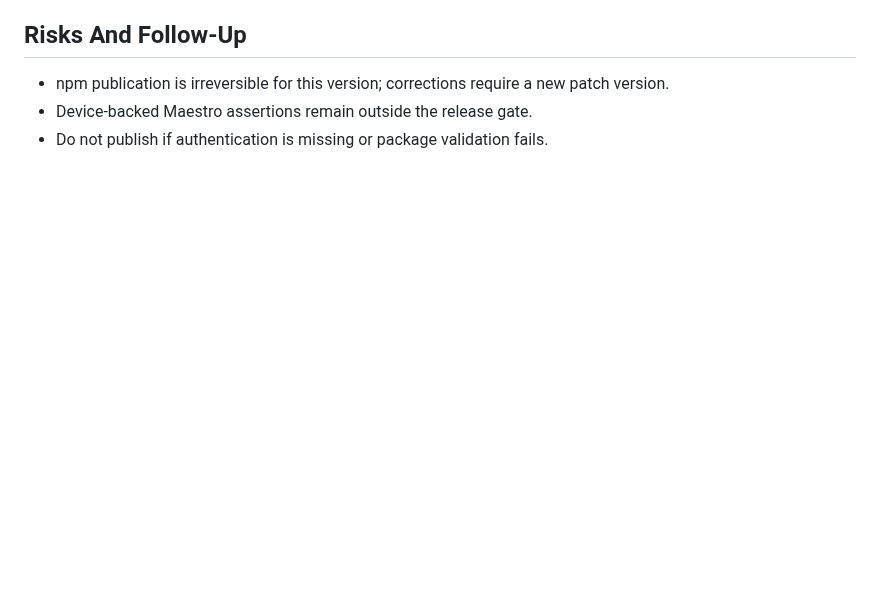
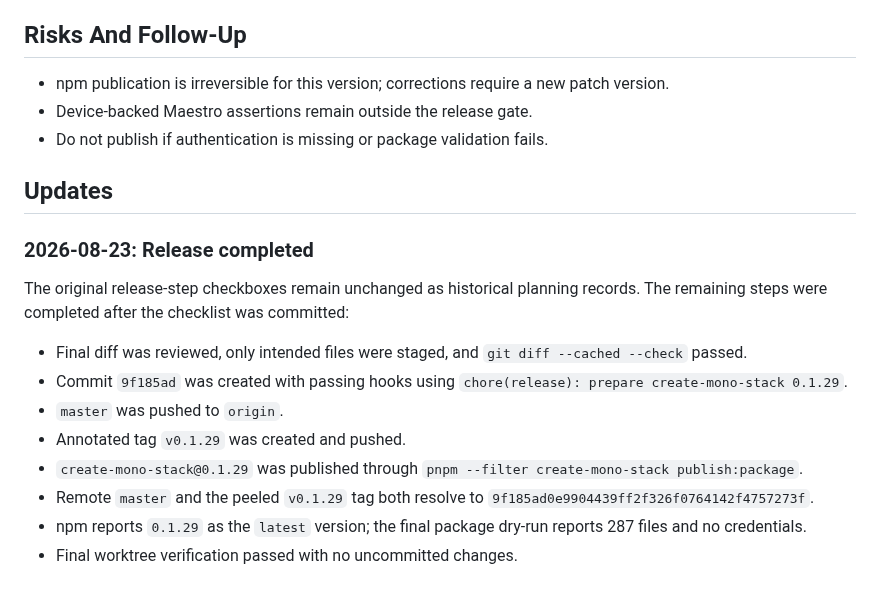
Before and after one commit to gowebknot/monorepo-template, a Markdown page: docs/checklists/2026-08-23-create-mono-stack-0.1.29-release.md, the part around the change. GitHub-like rendering; blank space fills up the shorter version.

Commit message:
docs(release): record create-mono-stack 0.1.29 completion

```diff
--- a/docs/checklists/2026-08-23-create-mono-stack-0.1.29-release.md
+++ b/docs/checklists/2026-08-23-create-mono-stack-0.1.29-release.md
@@ -118,3 +118,21 @@
 - npm publication is irreversible for this version; corrections require a new patch version.
 - Device-backed Maestro assertions remain outside the release gate.
 - Do not publish if authentication is missing or package validation fails.
+
+## Updates
+
+### 2026-08-23: Release completed
+
+The original release-step checkboxes remain unchanged as historical planning records. The remaining
+steps were completed after the checklist was committed:
+
+- Final diff was reviewed, only intended files were staged, and `git diff --cached --check` passed.
+- Commit `9f185ad` was created with passing hooks using
+  `chore(release): prepare create-mono-stack 0.1.29`.
+- `master` was pushed to `origin`.
+- Annotated tag `v0.1.29` was created and pushed.
+- `create-mono-stack@0.1.29` was published through `pnpm --filter create-mono-stack publish:package`.
+- Remote `master` and the peeled `v0.1.29` tag both resolve to `9f185ad0e9904439ff2f326f0764142f4757273f`.
+- npm reports `0.1.29` as the `latest` version; the final package dry-run reports 287 files and no
+  credentials.
+- Final worktree verification passed with no uncommitted changes.
```
